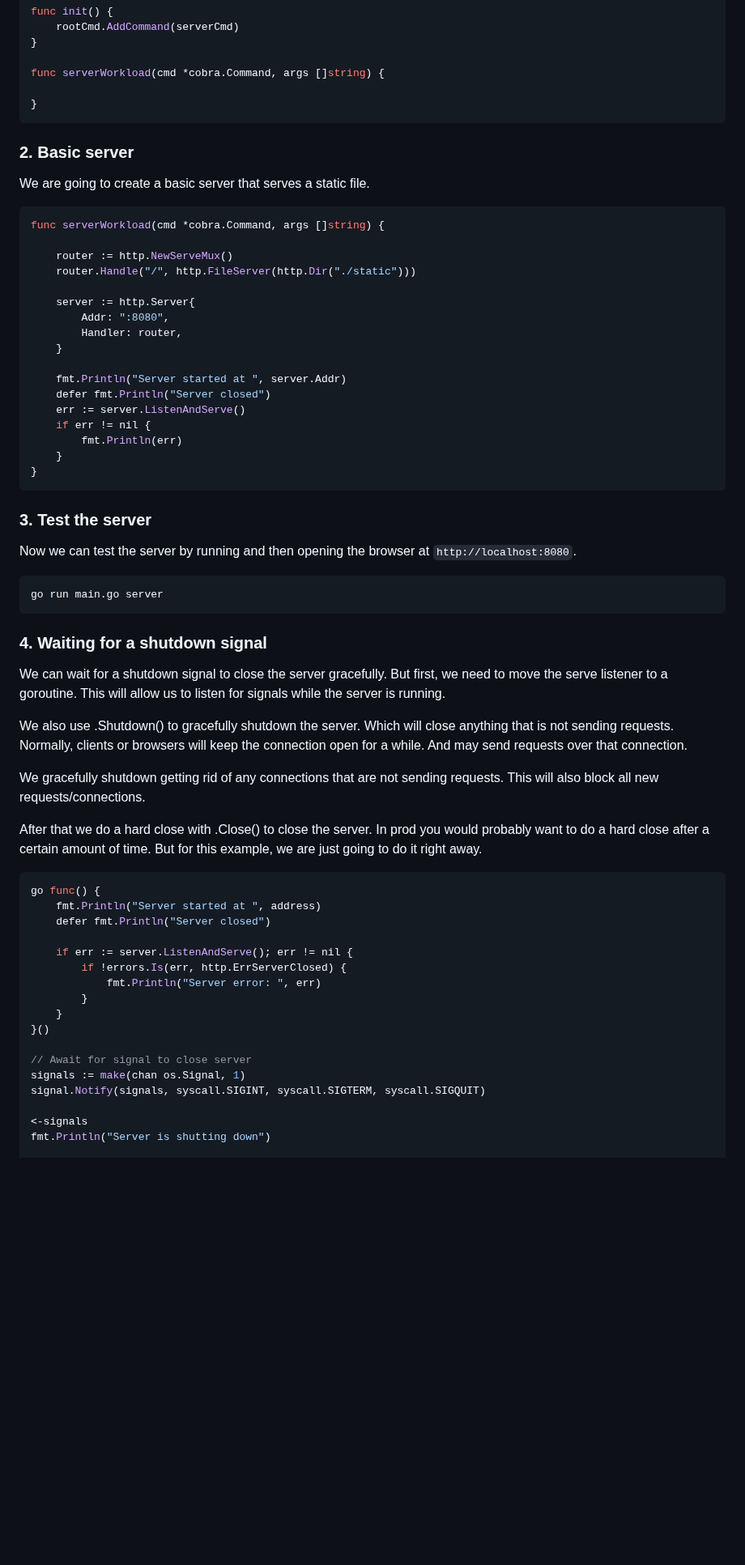
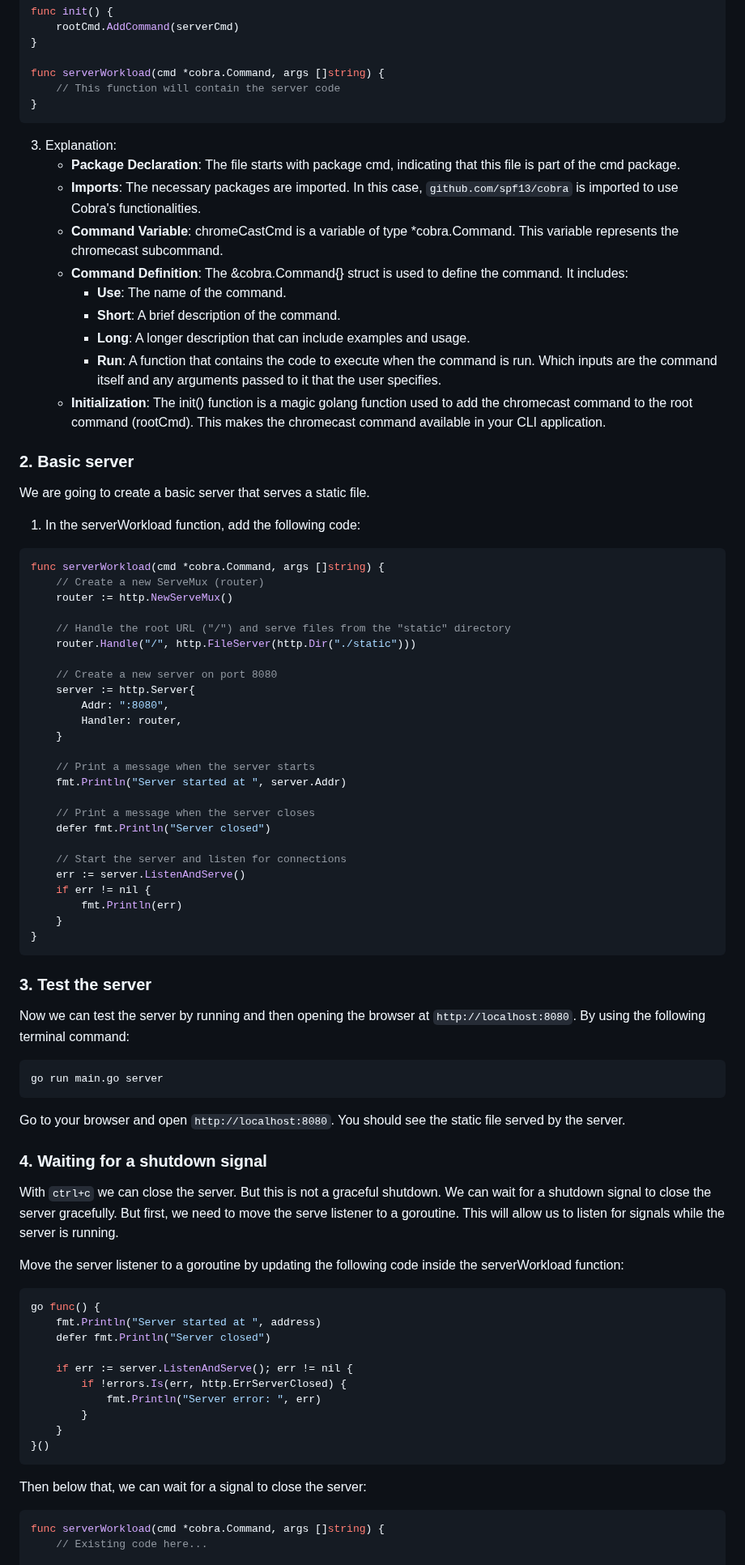
Before and after one commit to DaanV2/go-tutorial, a Markdown page: tutorials/3. server.md, the part around one of its changes. Shown at 81% size. GitHub-like rendering; blank space fills up the shorter version.

Commit message:
Updating more tutorials

````diff
--- a/tutorials/3. server.md
+++ b/tutorials/3. server.md
@@ -37,27 +42,48 @@ func init() {
 }
 
 func serverWorkload(cmd *cobra.Command, args []string) {
-
+    // This function will contain the server code
 }
 ```
+
+3. Explanation:
+    - **Package Declaration**: The file starts with package cmd, indicating that this file is part of the cmd package.
+    - **Imports**: The necessary packages are imported. In this case, `github.com/spf13/cobra` is imported to use Cobra's functionalities.
+    - **Command Variable**: chromeCastCmd is a variable of type *cobra.Command. This variable represents the chromecast subcommand.
+    - **Command Definition**: The &cobra.Command{} struct is used to define the command. It includes:
+      - **Use**: The name of the command.
+      - **Short**: A brief description of the command.
+      - **Long**: A longer description that can include examples and usage.
+      - **Run**: A function that contains the code to execute when the command is run. Which inputs are the command itself and any arguments passed to it that the user specifies.
+    - **Initialization**: The init() function is a magic golang function used to add the chromecast command to the root command (rootCmd). This makes the chromecast command available in your CLI application.
 
 ### 2. Basic server
 
 We are going to create a basic server that serves a static file.
 
+1. In the serverWorkload function, add the following code:
+
 ```go
 func serverWorkload(cmd *cobra.Command, args []string) {
+    // Create a new ServeMux (router)
+    router := http.NewServeMux()
 
-    router := http.NewServeMux()
+    // Handle the root URL ("/") and serve files from the "static" directory
     router.Handle("/", http.FileServer(http.Dir("./static")))
 
+    // Create a new server on port 8080
     server := http.Server{
         Addr: ":8080",
         Handler: router,
     }
 
+    // Print a message when the server starts
     fmt.Println("Server started at ", server.Addr)
+
+    // Print a message when the server closes
     defer fmt.Println("Server closed")
+
+    // Start the server and listen for connections
     err := server.ListenAndServe()
     if err != nil {
         fmt.Println(err)
@@ -67,22 +93,21 @@ func serverWorkload(cmd *cobra.Command, args []string) {
 
 ### 3. Test the server
 
-Now we can test the server by running and then opening the browser at `http://localhost:8080`.
+Now we can test the server by running and then opening the browser at `http://localhost:8080`. By using the following terminal command:
 
 ```bash
 go run main.go server
 ```
 
+Go to your browser and open `http://localhost:8080`. You should see the static file served by the server.
+
 ### 4. Waiting for a shutdown signal
 
-We can wait for a shutdown signal to close the server gracefully. But first, we need to move the serve listener to a goroutine. This will allow us to listen for signals while the server is running.
+With `ctrl+c` we can close the server. But this is not a graceful shutdown.
+We can wait for a shutdown signal to close the server gracefully. But first, we need to move the serve listener to a goroutine.
+This will allow us to listen for signals while the server is running.
 
-We also use .Shutdown() to gracefully shutdown the server. Which will close anything that is not sending requests. Normally, clients or browsers will keep the connection open for a while. And may send requests over that connection.
-
-We gracefully shutdown getting rid of any connections that are not sending requests. This will also block all new requests/connections.
-
-After that we do a hard close with .Close() to close the server.
-In prod you would probably want to do a hard close after a certain amount of time. But for this example, we are just going to do it right away.
+Move the server listener to a goroutine by updating the following code inside the serverWorkload function:
 
 ```go
 go func() {
@@ -95,11 +120,11 @@ go func() {
         }
     }
 }()
+```
 
-// Await for signal to close server
-signals := make(chan os.Signal, 1)
-signal.Notify(signals, syscall.SIGINT, syscall.SIGTERM, syscall.SIGQUIT)
+Then below that, we can wait for a signal to close the server:
 
-<-signals
-fmt.Println("Server is shutting down")
+```go
+func serverWorkload(cmd *cobra.Command, args []string) {
+    // Existing code here...
 
````
Also changed, not shown: other parts of tutorials/3. server.md (+53 -13 lines), tutorials/2. chromecast.md (+1 -1 lines).
